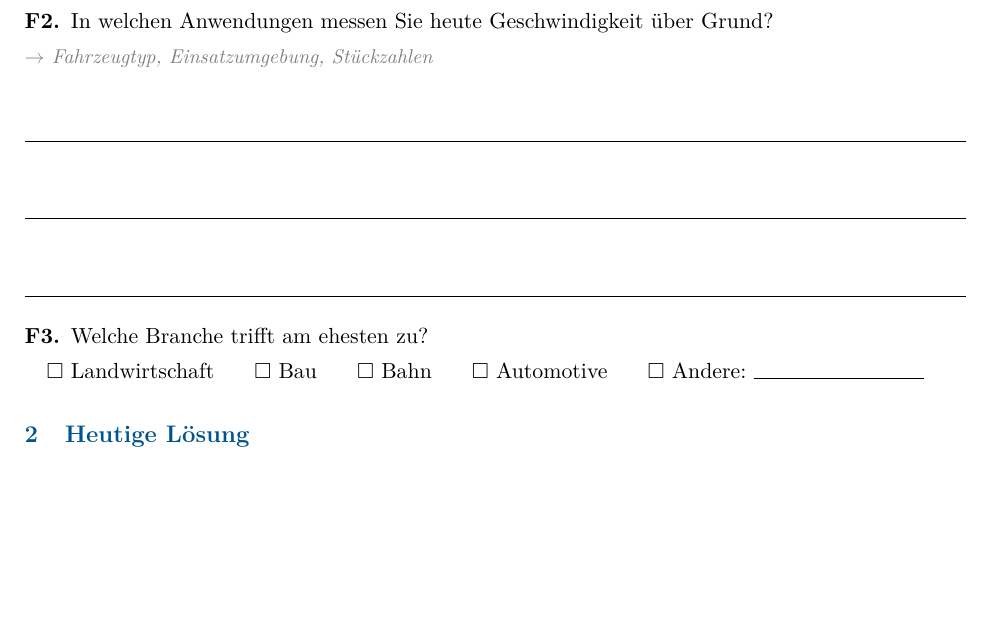
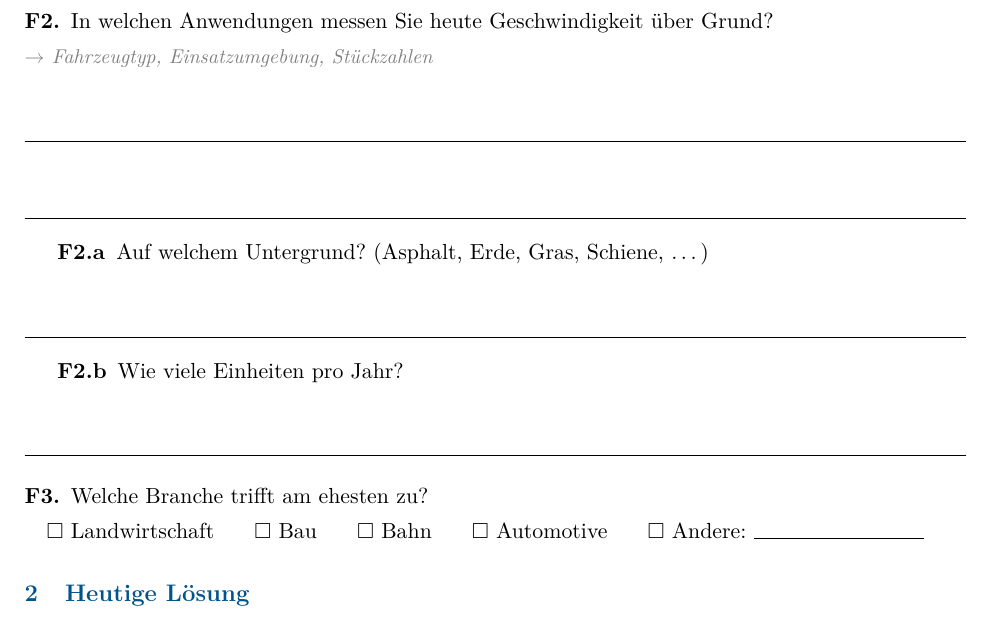
Before and after one commit to 27ds/ClaudCode, a LaTeX document (latex/.latex/LeitfadenFragekatalog.tex): part of page 1 of 3, cut so that both start at the same text, the shorter picture padded with empty space. Compiled offline with pdfLaTeX.

Commit message:
Questionnaire template: add \unterfrage for sub-questions (F1.a, F1.b, ...)
Co-Authored-By: Claude Opus 5.5 <noreply@anthropic.com>
Claude-Session: https://claude.ai/code/session_01Wpi73yvu7pmdjyqeRNhvZP

```diff
--- a/latex/.latex/LeitfadenFragekatalog.tex
+++ b/latex/.latex/LeitfadenFragekatalog.tex
@@ -53,6 +53,15 @@
   \par\if@nobreak\else\platzbedarf{5cm}\fi % Frage nicht vom Antwortfeld trennen
   \medskip\refstepcounter{frage}%
   \noindent\textbf{F\thefrage.}\hspace{0.5em}#1\par\nopagebreak}
+
+% \unterfrage{Text}            – Unterfrage F1.a, F1.b, ... (startet bei jeder \frage neu)
+\newcounter{unterfrage}[frage]
+\renewcommand{\theunterfrage}{\thefrage.\alph{unterfrage}}
+\newcommand{\unterfrage}[1]{%
+  \par\platzbedarf{4cm}%
+  \smallskip\refstepcounter{unterfrage}%
+  \hangindent=1.5em\hangafter=0
+  \noindent\textbf{F\theunterfrage}\hspace{0.5em}#1\par\nopagebreak}
 \makeatother
 
 % \hinweis{Text}               – Nachfrage / Hinweis für Interviewer (grau, kursiv)
@@ -116,7 +125,13 @@
 
 \frage{In welchen Anwendungen messen Sie heute Geschwindigkeit über Grund?}
 \hinweis{Fahrzeugtyp, Einsatzumgebung, Stückzahlen}
-\linien{3}
+\linien{2}
+
+\unterfrage{Auf welchem Untergrund? (Asphalt, Erde, Gras, Schiene, \ldots)}
+\linien{1}
+
+\unterfrage{Wie viele Einheiten pro Jahr?}
+\linien{1}
 
 \frage{Welche Branche trifft am ehesten zu?}
 \auswahl{Landwirtschaft \item Bau \item Bahn \item Automotive \item Andere: \rule{3cm}{0.3pt}}
```
Also changed, not shown: latex/LeitfadenFragekatalog.pdf.
